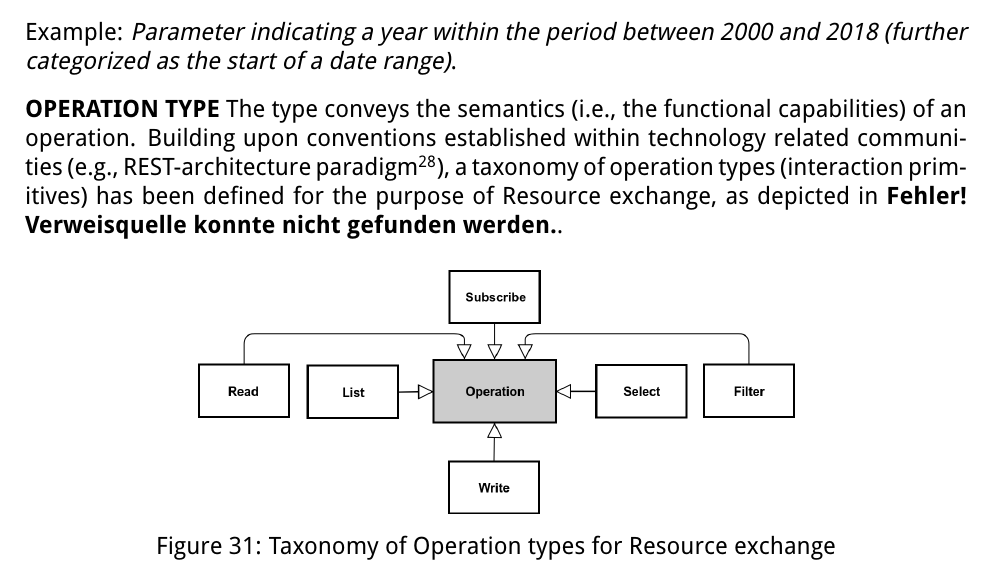
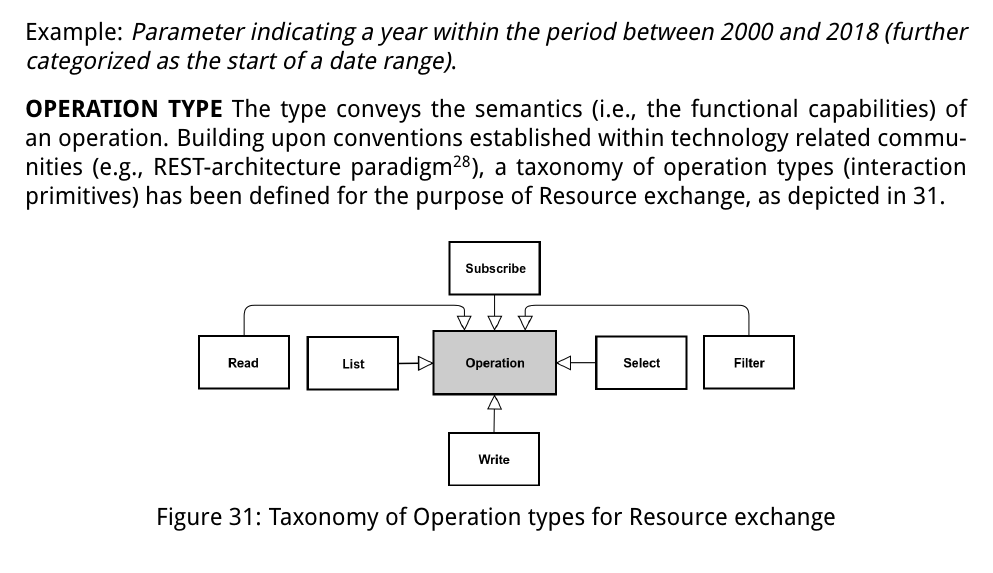
Before and after one commit to International-Data-Spaces-Association/IDS-RAM_4_0, a LaTeX document (IDSA_RAM_4_0.tex, which reads section3_3_information_layer.tex): part of page 65 of 149, cut so that both start at the same text. Compiled offline with pdfLaTeX.

Commit message:
fixed reference to figure

```diff
--- a/section3_3_information_layer.tex
+++ b/section3_3_information_layer.tex
@@ -299,7 +299,7 @@ Example: \textit{Read operation providing access to a parameterized report (may
 
 Example: \textit{Parameter indicating a year within the period between 2000 and 2018 (further categorized as the start of a date range)}.
 
-\textbf{OPERATION TYPE} The type conveys the semantics (i.e., the functional capabilities) of an operation. Building upon conventions established within technology related communities (e.g., REST-architecture paradigm\footnote{https://www.ics.uci.edu/$ \sim $ fielding/pubs/dissertation/rest\_arch\_style.htm }), a taxonomy of operation types (interaction primitives) has been defined for the purpose of Resource exchange, as depicted in \textbf{Fehler! Verweisquelle konnte nicht gefunden werden.}.
+\textbf{OPERATION TYPE} The type conveys the semantics (i.e., the functional capabilities) of an operation. Building upon conventions established within technology related communities (e.g., REST-architecture paradigm\footnote{https://www.ics.uci.edu/$ \sim $ fielding/pubs/dissertation/rest\_arch\_style.htm }), a taxonomy of operation types (interaction primitives) has been defined for the purpose of Resource exchange, as depicted in \ref{fig:Taxonomy_of_Operation_types_for_Resource_exchange}.
 
 
 
```
